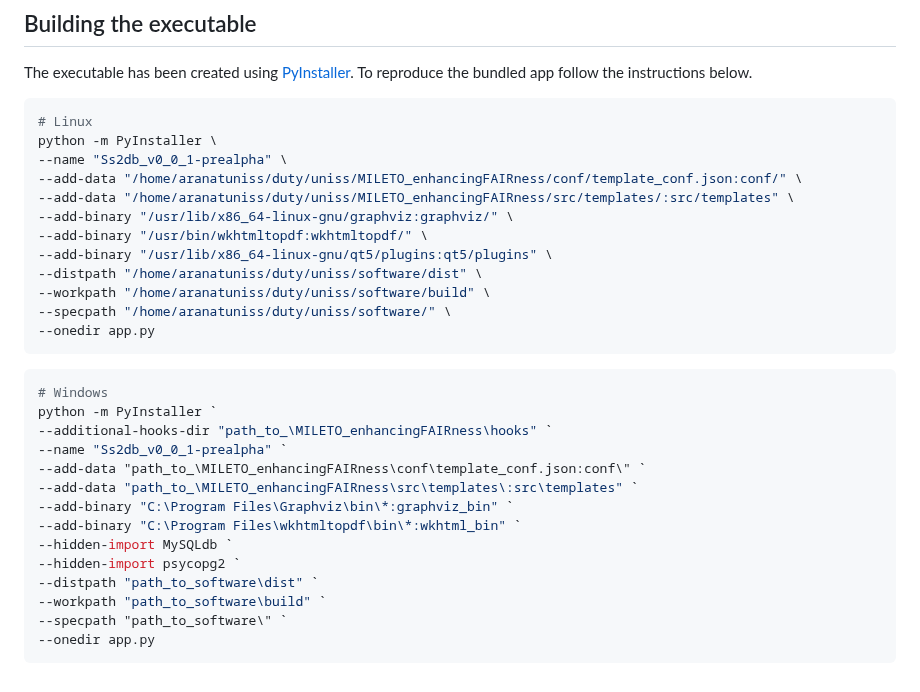
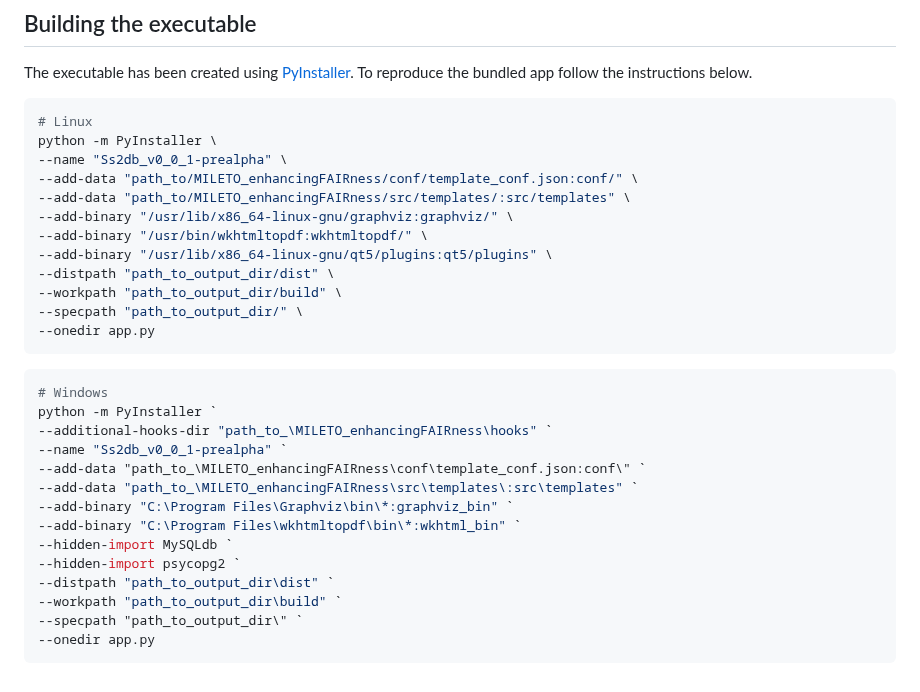
Before and after one commit to EtlcT/MILETO_enhancingFAIRness, a Markdown page: README.md, the part around the change. Drawn GitHub-style.

````diff
--- a/README.md
+++ b/README.md
@@ -208,14 +208,14 @@ The executable has been created using <a href="https://pyinstaller.org/en/stable
 # Linux
 python -m PyInstaller \
 --name "Ss2db_v0_0_1-prealpha" \
---add-data "/home/aranatuniss/duty/uniss/MILETO_enhancingFAIRness/conf/template_conf.json:conf/" \
---add-data "/home/aranatuniss/duty/uniss/MILETO_enhancingFAIRness/src/templates/:src/templates" \
+--add-data "path_to/MILETO_enhancingFAIRness/conf/template_conf.json:conf/" \
+--add-data "path_to/MILETO_enhancingFAIRness/src/templates/:src/templates" \
 --add-binary "/usr/lib/x86_64-linux-gnu/graphviz:graphviz/" \
 --add-binary "/usr/bin/wkhtmltopdf:wkhtmltopdf/" \
 --add-binary "/usr/lib/x86_64-linux-gnu/qt5/plugins:qt5/plugins" \
---distpath "/home/aranatuniss/duty/uniss/software/dist" \
---workpath "/home/aranatuniss/duty/uniss/software/build" \
---specpath "/home/aranatuniss/duty/uniss/software/" \
+--distpath "path_to_output_dir/dist" \
+--workpath "path_to_output_dir/build" \
+--specpath "path_to_output_dir/" \
 --onedir app.py
 ```
 
@@ -230,8 +230,8 @@ python -m PyInstaller `
 --add-binary "C:\Program Files\wkhtmltopdf\bin\*:wkhtml_bin" `
 --hidden-import MySQLdb `
 --hidden-import psycopg2 `
---distpath "path_to_software\dist" `
---workpath "path_to_software\build" `
---specpath "path_to_software\" `
+--distpath "path_to_output_dir\dist" `
+--workpath "path_to_output_dir\build" `
+--specpath "path_to_output_dir\" `
 --onedir app.py
 ```
````
